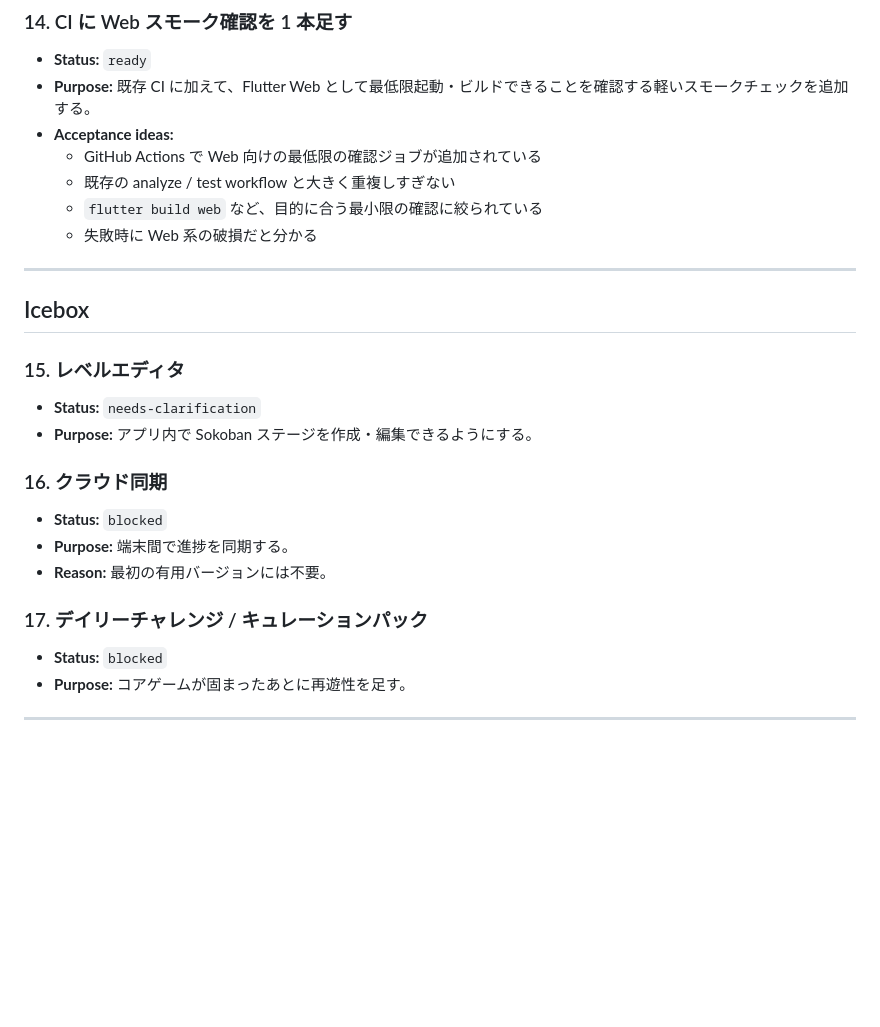
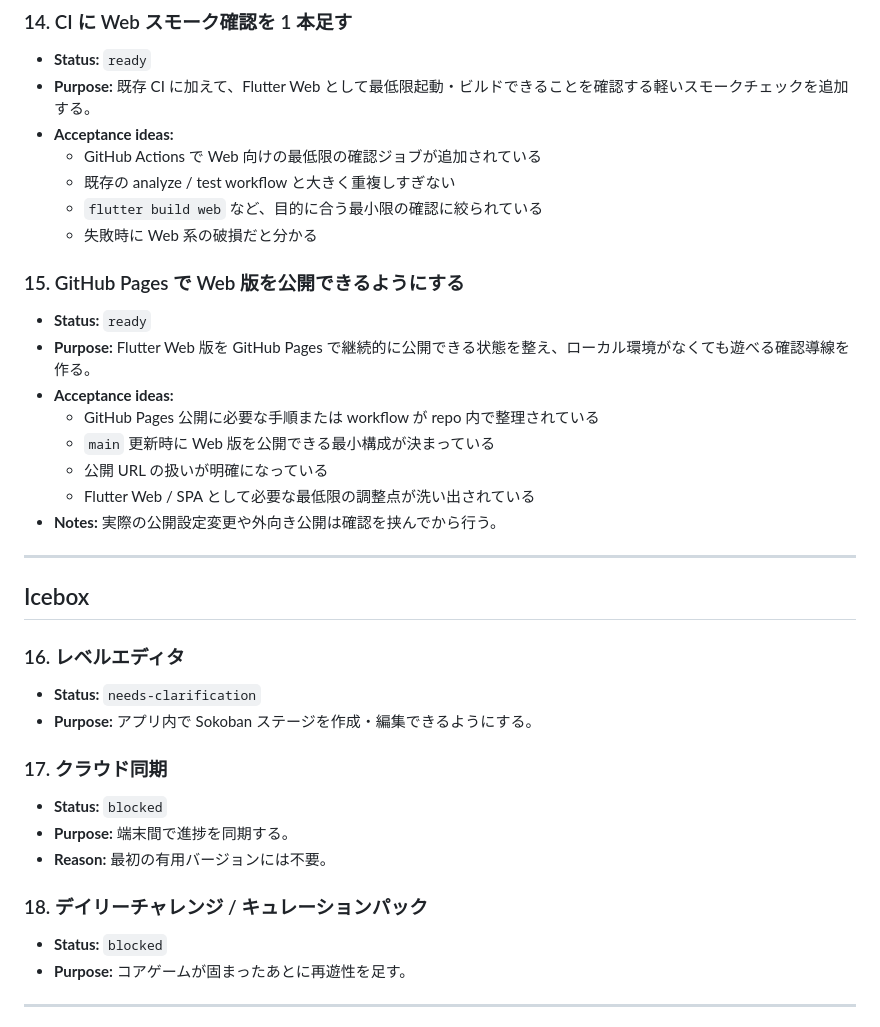
Before and after one commit to mozuq-lab/sokoban-app, a Markdown page: docs/product-backlog.md, the part around the change. GitHub-like rendering; blank space fills up the shorter version.

Commit message:
docs: GitHub Pages公開準備のbacklog項目を追加

```diff
--- a/docs/product-backlog.md
+++ b/docs/product-backlog.md
@@ -163,20 +163,30 @@ v1 の基準:
   - `flutter build web` など、目的に合う最小限の確認に絞られている
   - 失敗時に Web 系の破損だと分かる
 
+### 15. GitHub Pages で Web 版を公開できるようにする
+- **Status:** `ready`
+- **Purpose:** Flutter Web 版を GitHub Pages で継続的に公開できる状態を整え、ローカル環境がなくても遊べる確認導線を作る。
+- **Acceptance ideas:**
+  - GitHub Pages 公開に必要な手順または workflow が repo 内で整理されている
+  - `main` 更新時に Web 版を公開できる最小構成が決まっている
+  - 公開 URL の扱いが明確になっている
+  - Flutter Web / SPA として必要な最低限の調整点が洗い出されている
+- **Notes:** 実際の公開設定変更や外向き公開は確認を挟んでから行う。
+
 ---
 
 ## Icebox
 
-### 15. レベルエディタ
+### 16. レベルエディタ
 - **Status:** `needs-clarification`
 - **Purpose:** アプリ内で Sokoban ステージを作成・編集できるようにする。
 
-### 16. クラウド同期
+### 17. クラウド同期
 - **Status:** `blocked`
 - **Purpose:** 端末間で進捗を同期する。
 - **Reason:** 最初の有用バージョンには不要。
 
-### 17. デイリーチャレンジ / キュレーションパック
+### 18. デイリーチャレンジ / キュレーションパック
 - **Status:** `blocked`
 - **Purpose:** コアゲームが固まったあとに再遊性を足す。
 
```
